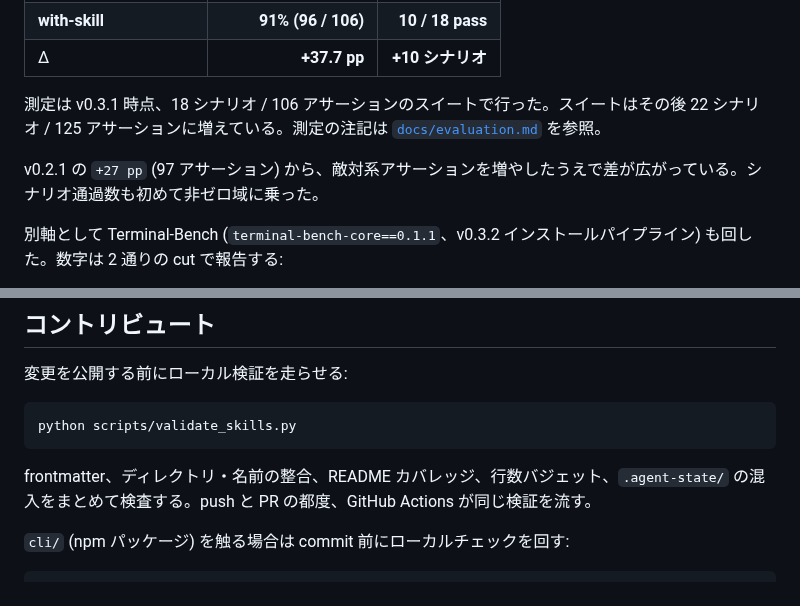
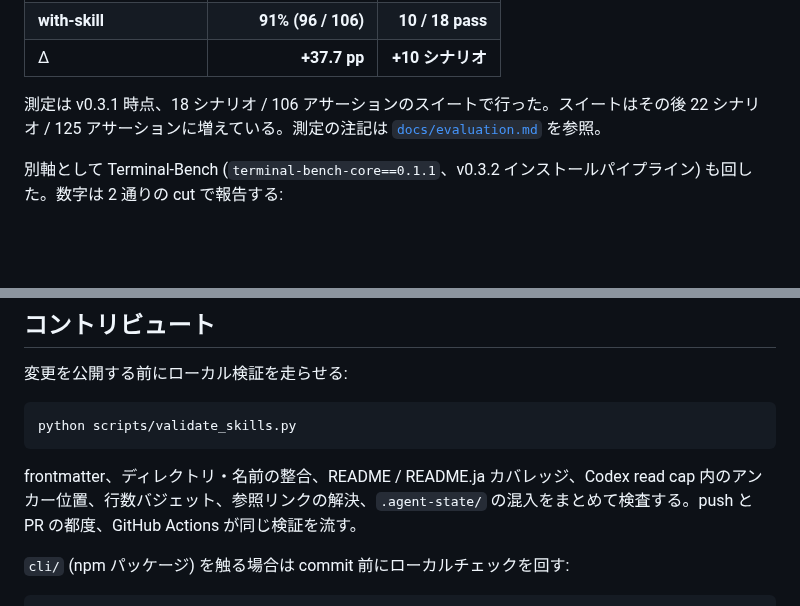
Before and after one commit to haru0416-dev/quaere, a Markdown page: README.ja.md, 2 parts joined by grey strips. Drawn GitHub-style; blank space fills up the shorter version.

````diff
--- a/README.ja.md
+++ b/README.ja.md
@@ -29,8 +36,6 @@ Quaere は Claude Code、Codex CLI、その他 skill 機構を持つコーディ
 | Δ | **+37.7 pp** | **+10 シナリオ** |
 
 測定は v0.3.1 時点、18 シナリオ / 106 アサーションのスイートで行った。スイートはその後 22 シナリオ / 125 アサーションに増えている。測定の注記は [`docs/evaluation.md`](docs/evaluation.md) を参照。
-
-v0.2.1 の `+27 pp` (97 アサーション) から、敵対系アサーションを増やしたうえで差が広がっている。シナリオ通過数も初めて非ゼロ域に乗った。
 
 別軸として Terminal-Bench (`terminal-bench-core==0.1.1`、v0.3.2 インストールパイプライン) も回した。数字は 2 通りの cut で報告する:
 
@@ -237,7 +242,7 @@ Quaere の主張は「プロセス補正がエージェントの熟考の質を
 python scripts/validate_skills.py
 ```
 
-frontmatter、ディレクトリ・名前の整合、README カバレッジ、行数バジェット、`.agent-state/` の混入をまとめて検査する。push と PR の都度、GitHub Actions が同じ検証を流す。
+frontmatter、ディレクトリ・名前の整合、README / README.ja カバレッジ、Codex read cap 内のアンカー位置、行数バジェット、参照リンクの解決、`.agent-state/` の混入をまとめて検査する。push と PR の都度、GitHub Actions が同じ検証を流す。
 
 `cli/` (npm パッケージ) を触る場合は commit 前にローカルチェックを回す:
 
````
Also changed, not shown: other parts of README.ja.md (+10 -3 lines), README.md (+3 -1 lines).
